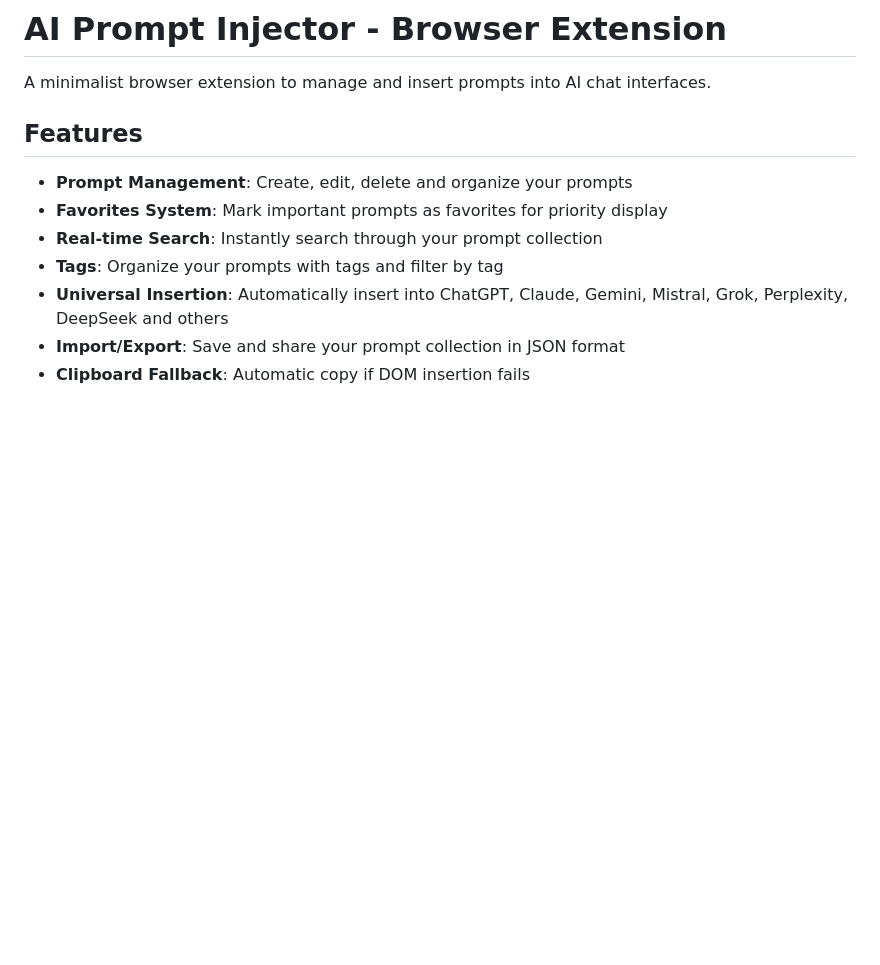
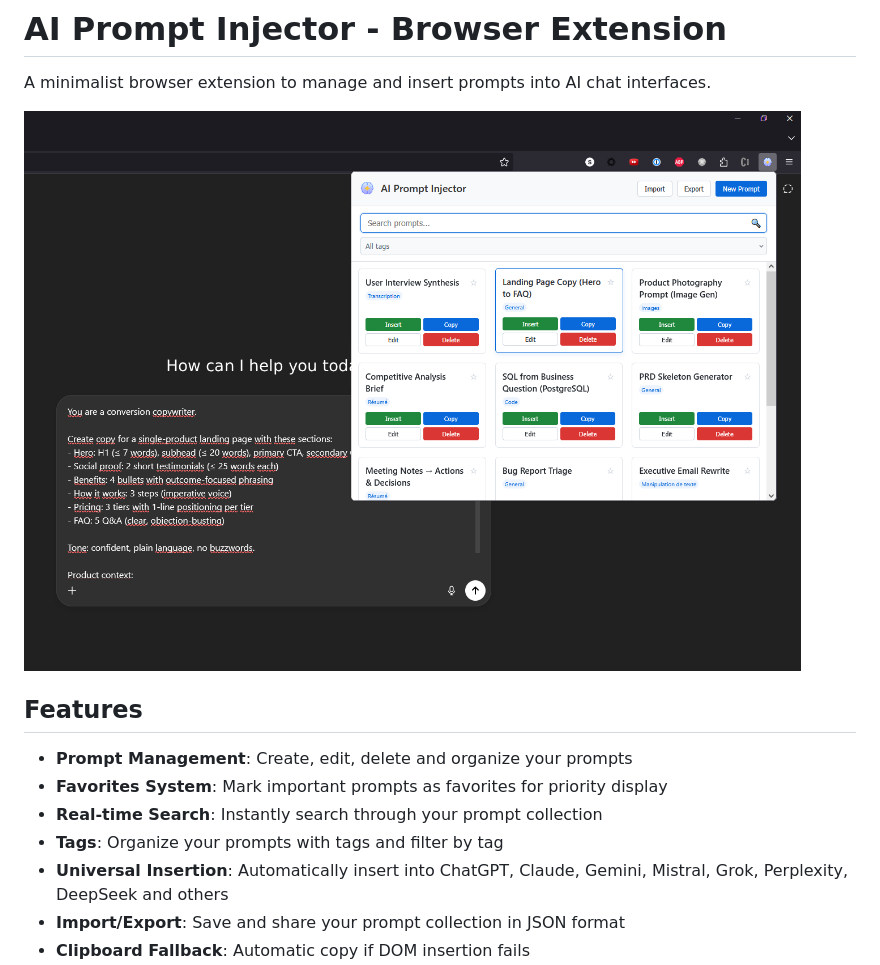
Before and after one commit to sergemazille/ai-prompt-injector, a Markdown page: README.md, the part around the change. GitHub-like rendering; pictures changed too: screenshots/AI Prompt Injector.jpg (added); blank space fills up the shorter version.

Commit message:
Add screenshot image

```diff
--- a/README.md
+++ b/README.md
@@ -1,6 +1,8 @@
 # AI Prompt Injector - Browser Extension
 
 A minimalist browser extension to manage and insert prompts into AI chat interfaces.
+
+![AI Prompt Injector](screenshots/AI%20Prompt%20Injector.jpg)
 
 ## Features
 
```
